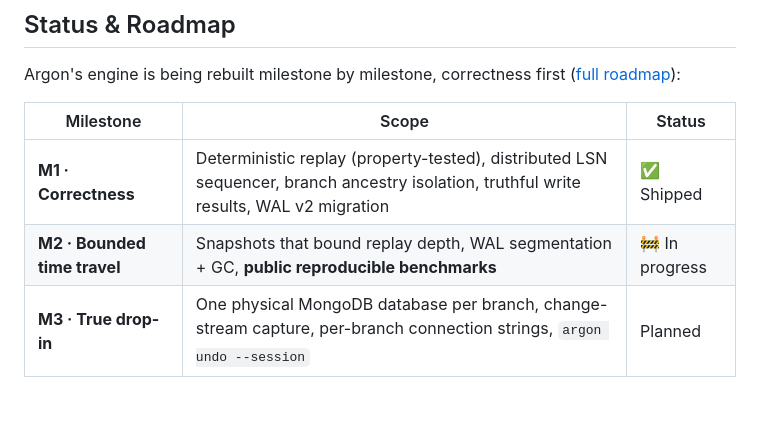
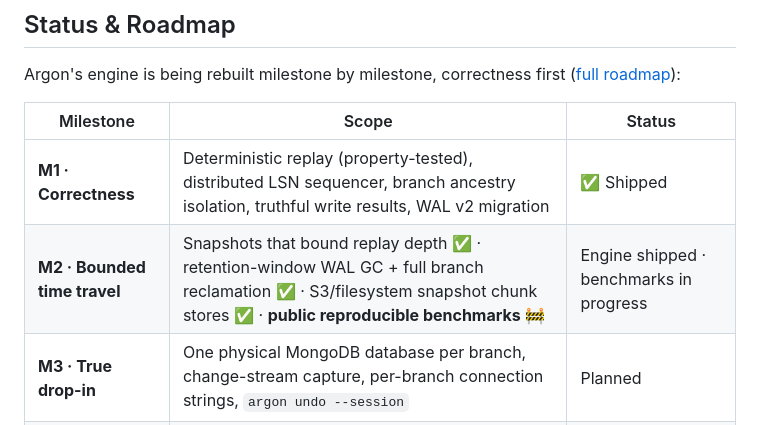
Before and after one commit to argon-lab/argon, a Markdown page: README.md, the part around the change. GitHub-like rendering; blank space fills up the shorter version.

```diff
--- a/README.md
+++ b/README.md
@@ -124,7 +124,7 @@ Argon's engine is being rebuilt milestone by milestone, correctness first ([full
 | Milestone | Scope | Status |
 |---|---|---|
 | **M1 · Correctness** | Deterministic replay (property-tested), distributed LSN sequencer, branch ancestry isolation, truthful write results, WAL v2 migration | ✅ Shipped |
-| **M2 · Bounded time travel** | Snapshots that bound replay depth, WAL segmentation + GC, **public reproducible benchmarks** | 🚧 In progress |
+| **M2 · Bounded time travel** | Snapshots that bound replay depth ✅ · retention-window WAL GC + full branch reclamation ✅ · S3/filesystem snapshot chunk stores ✅ · **public reproducible benchmarks** 🚧 | Engine shipped · benchmarks in progress |
 | **M3 · True drop-in** | One physical MongoDB database per branch, change-stream capture, per-branch connection strings, `argon undo --session` | Planned |
 | **M4 · Merge & diff** | Document-level diff, three-way merge, reviewable data PRs | Planned |
 | **M5 · Agent ecosystem** | MCP server, LangGraph checkpointer, TTL sandboxes, eval pinning | Planned |
```
Also changed, not shown: docs/ARCHITECTURE.md (+11 -5 lines), docs/FEATURES.md (+6 -3 lines).
